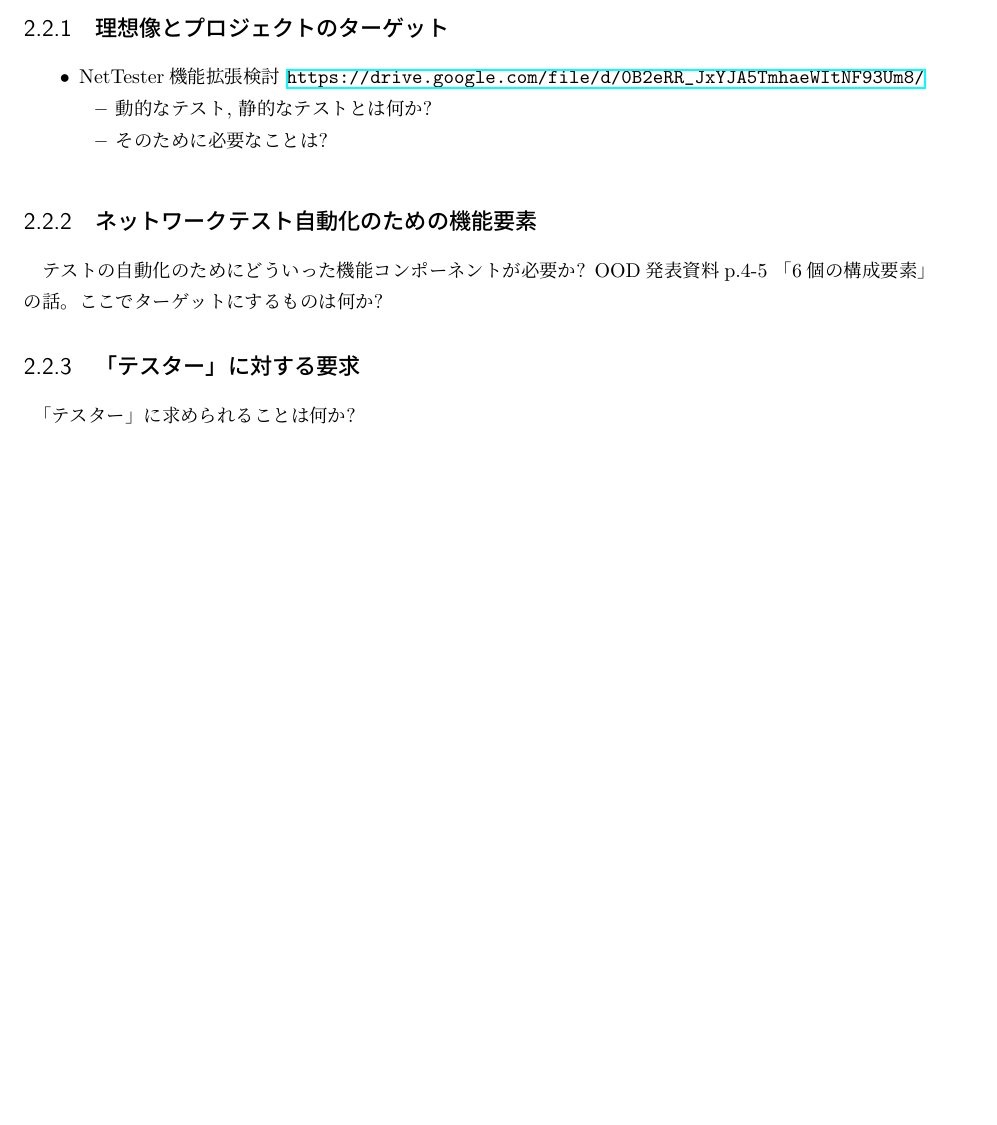
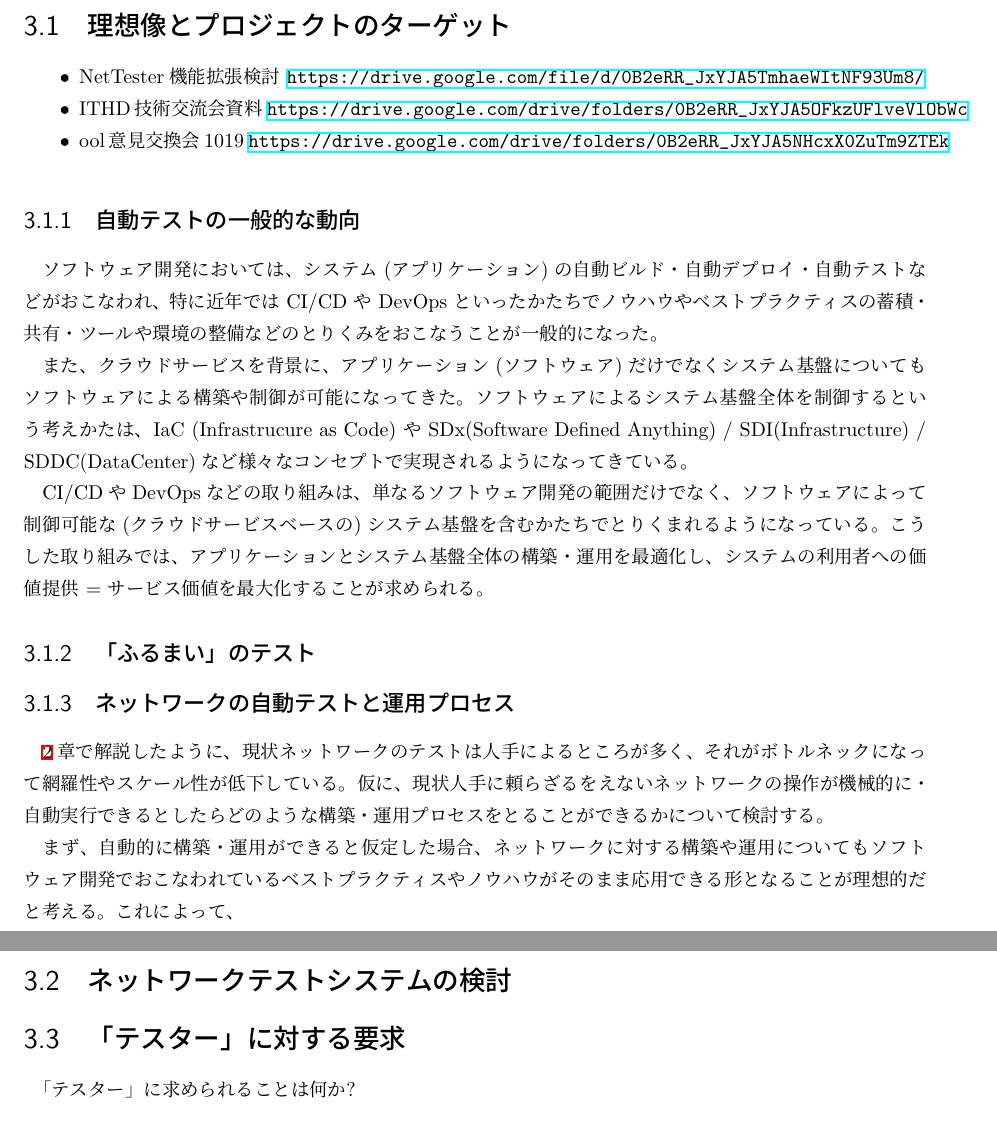
Before and after one commit to net-tester/2016-nwtestsyspj-report, a LaTeX book (main.tex, which reads abstract.tex, approach.tex, issues.tex): part of page 8 of 21 before the commit and two parts of pages 9 and 10 of 23 after it, the two joined at a grey line, cut so that both start at the same text, the shorter picture padded with empty space. Compiled offline with upLaTeX and dvipdfmx.

Commit message:
add/write approach

```diff
--- a/abstract.tex
+++ b/abstract.tex
@@ -12,3 +14,4 @@
+目的としている。
 
  \section{本プロジェクトの目的}
  \label{sec:pj-purpose}
--- /dev/null
+++ b/approach.tex
@@ -0,0 +1,71 @@
+%% -*- coding: utf-8-unix -*-
+
+\chapter{課題に対するアプローチ}
+\label{chap:approach}
+
+ \section{理想像とプロジェクトのターゲット}
+ \label{sec:desiredandtarget}
+
+% 理想的にはどうなってほしいのか
+% ここではどこらへんをおとしどころにするか
+
+\begin{itemize}
+ \item NetTester機能拡張検討 \url{https://drive.google.com/file/d/0B2eRR_JxYJA5TmhaeWItNF93Um8/}
+ \item ITHD技術交流会資料 \url{https://drive.google.com/drive/folders/0B2eRR_JxYJA5OFkzUFlveVlObWc}
+ \item ool意見交換会1019 \url{https://drive.google.com/drive/folders/0B2eRR_JxYJA5NHcxX0ZuTm9ZTEk}
+\end{itemize}
+
+  \subsection{自動テストの一般的な動向}
+
+ソフトウェア開発においては、システム(アプリケーション)の自動ビルド・自動
+デプロイ・自動テストなどがおこなわれ、特に近年では CI/CD や DevOps といっ
+たかたちでノウハウやベストプラクティスの蓄積・共有・ツールや環境の整備な
+どのとりくみをおこなうことが一般的になった。
+
+また、クラウドサービスを背景に、アプリケーション(ソフトウェア)だけでなく
+システム基盤についてもソフトウェアによる構築や制御が可能になってきた。ソ
+フトウェアによるシステム基盤全体を制御するという考えかたは、IaC
+(Infrastrucure as Code) や SDx(Software Defined Anything) /
+SDI(Infrastructure) / SDDC(DataCenter)など様々なコンセプトで実現されるよ
+うになってきている。
+
+CI/CDやDevOpsなどの取り組みは、単なるソフトウェア開発の範囲だけでなく、
+ソフトウェアによって制御可能な(クラウドサービスベースの)システム基盤を含
+むかたちでとりくまれるようになっている。こうした取り組みでは、アプリケー
+ションとシステム基盤全体の構築・運用を最適化し、システムの利用者への価値
+提供 = サービス価値を最大化することが求められる。
+
+  \subsection{「ふるまい」のテスト}
+
+  % サービスのテストとは? →二重の円の図
+  % なぜトップダウンにやるべきなのか
+  % (無駄なテストをさける/DHHのはなし:高宮さんTremaday沖縄資料, TDD/BDDまわりの話)
+  % 動的なテスト, 静的なテストとは何か?
+
+  \subsection{ネットワークの自動テストと運用プロセス}
+
+  % 既存の(ソフトウェア開発の)ツールや方法論が応用できること
+  % ぐるぐるまわす図
+  % だれに対して、どのようなメリットを提供するか?
+
+\ref{chap:problem-setting}章で解説したように、現状ネットワークのテストは
+人手によるところが多く、それがボトルネックになって網羅性やスケール性が低
+下している。仮に、現状人手に頼らざるをえないネットワークの操作が機械的に・
+自動実行できるとしたらどのような構築・運用プロセスをとることができるかに
+ついて検討する。
+
+まず、自動的に構築・運用ができると仮定した場合、ネットワークに対する構築
+や運用についてもソフトウェア開発でおこなわれているベストプラクティスやノ
+ウハウがそのまま応用できる形となることが理想的だと考える。これによって、
+
+
+ \section{ネットワークテストシステムの検討}
+
+ % OOD発表資料p.4-5 「6個の構成要素」の話。ここでターゲットにするものは何か?
+ % ネットワークの操作を自動化するために必要なことは?
+ % テストの自動化のためにどういった機能コンポーネントが必要か?
+
+ \section{「テスター」に対する要求}
+
+「テスター」に求められることは何か?
+\begin{itemize}
--- a/issues.tex
+++ b/issues.tex
@@ -114,27 +117,3 @@ end-to-end の通信が実現される。ネットワークが狙ったとおり
        してしまうリスクがある。
 \end{itemize}
 
-\section{課題に対するアプローチ}
-
-\subsection{理想像とプロジェクトのターゲット}
-
-% 理想的にはどうなってほしいのか
-% ここではどこらへんをおとしどころにするか
-
-\begin{itemize}
- \item NetTester機能拡張検討 \url{https://drive.google.com/file/d/0B2eRR_JxYJA5TmhaeWItNF93Um8/}
-       \begin{itemize}
-        \item 動的なテスト, 静的なテストとは何か?
-        \item そのために必要なことは?
-       \end{itemize}
-\end{itemize}
-
-\subsection{ネットワークテスト自動化のための機能要素}
-
-テストの自動化のためにどういった機能コンポーネントが必要か?
-OOD発表資料p.4-5 「6個の構成要素」の話。ここでターゲットにするものは何か?
-
-\subsection{「テスター」に対する要求}
-
-「テスター」に求められることは何か?
-\begin{itemize}
--- a/main.tex
+++ b/main.tex
@@ -1,12 +1,12 @@
 %% -*- coding: utf-8-unix -*-
 
 \documentclass[uplatex,dvipdfmx,report]{jsbook}
-\usepackage{array} % table
-\usepackage{tabularx} % table
+\usepackage{array,tabularx,longtable} % table
 \usepackage{upquote} % backquote
 \usepackage{mymacros} % macros defined myself
+\usepackage{url} % url
 % href and pdf bookmark
-\usepackage[dvipdfmx]{hyperref}
+\usepackage[dvipdfmx,bookmarksopen,bookmarksdepth=3]{hyperref}
 \usepackage{pxjahyper}
 
 \begin{document}
```
Also changed, not shown: dictionary.tex (+26 -22 lines), nettester_design.tex (+1 -1 lines), abstract.tex (5 more changed lines), approach.tex (20 more changed lines), issues.tex (24 more changed lines), main.tex (3 more changed lines).
